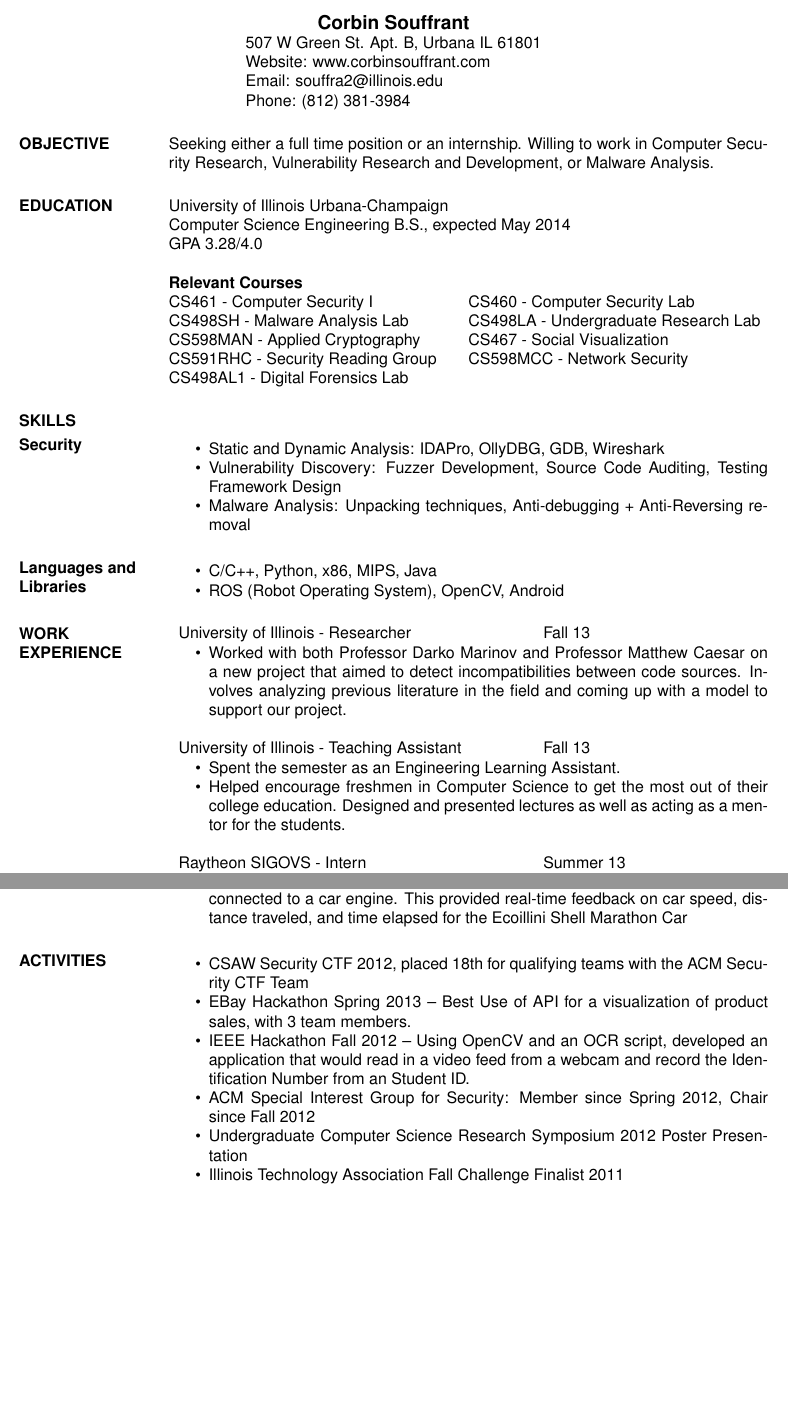
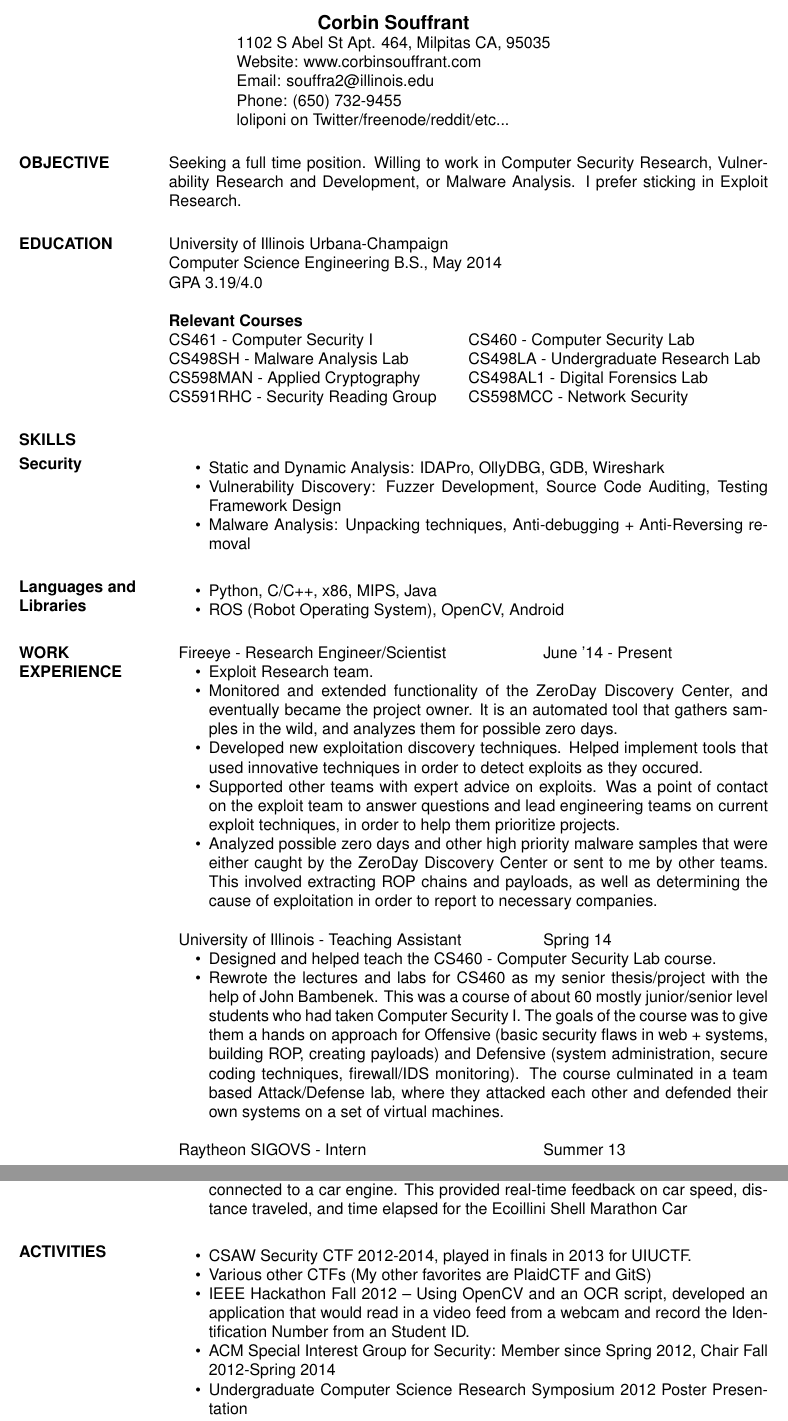
Before and after one commit to corbins/Resume, a LaTeX CV (resume.tex): two parts of pages 1 and 2 of 2, joined at a grey line, cut so that both start at the same text, the shorter picture padded with empty space. Compiled offline with pdfLaTeX.

Commit message:
Update resume.tex

```diff
--- a/resume.tex
+++ b/resume.tex
@@ -14,31 +14,28 @@
 \begin{document}
 \name{Corbin Souffrant}
 
-\address{ 507 W Green St. Apt. B, Urbana IL 61801 \\
+\address{ 1102 S Abel St Apt. 464, Milpitas CA, 95035 \\
   Website: www.corbinsouffrant.com \\ Email: souffra2@illinois.edu \\
-  Phone: (812) 381-3984
+  Phone: (650) 732-9455 \\ loliponi on Twitter/freenode/reddit/etc...
   }
 
 
 \begin{resume}
 
-\section{OBJECTIVE} Seeking either a full time position or an
-internship. Willing to work in Computer Security Research,
-Vulnerability Research and Development, or Malware Analysis.
+\section{OBJECTIVE} Seeking a full time position. Willing to work in Computer Security Research,
+Vulnerability Research and Development, or Malware Analysis.  I prefer sticking in Exploit Research.
 
 \section{EDUCATION}       University of Illinois Urbana-Champaign \\
-                Computer Science Engineering B.S., expected May 2014 \\
-                GPA 3.28/4.0
+                Computer Science Engineering B.S., May 2014 \\
+                GPA 3.19/4.0
 
                 \begin{ncolumn}{2}
                 {\bf Relevant Courses} \\
                 CS461 - Computer Security I & CS460 - Computer Security Lab \\
                 CS498SH - Malware Analysis Lab & CS498LA - Undergraduate Research Lab \\
-                CS598MAN - Applied Cryptography & CS467 - Social
-                Visualization \\
+                CS598MAN - Applied Cryptography & CS498AL1 - Digital Forensics Lab \\
                 CS591RHC - Security Reading Group & CS598MCC - Network
-                Security \\
-                CS498AL1 - Digital Forensics Lab
+                Security
 		\end{ncolumn}
 
 \section{SKILLS}
@@ -53,39 +50,49 @@ Vulnerability Research and Development, or Malware Analysis.
                  \end{itemize}
 \normalsize{\section{Languages and Libraries}}
 	           \begin{itemize} \itemsep -2pt % reduce space between items
-                   \item C/C++, Python, x86, MIPS, Java
+                   \item Python, C/C++, x86, MIPS, Java
                    \item ROS (Robot Operating System), OpenCV, Android
                    \end{itemize}
 
 \section{WORK EXPERIENCE}
 \begin{tabular}{p{3in} r} % setup 2 columns, first
 					    % is 3 inches wide
-                  University of Illinois - Researcher &  Fall 13
+                 Fireeye - Research Engineer/Scientist &  June '14 - Present
                   \end{tabular}
                    \begin{itemize} \itemsep -2pt % \item[] prevents a bullet from appearing
-                     \item Worked with both Professor Darko Marinov
-                       and Professor Matthew Caesar on a new project
-                       that aimed to detect incompatibilities between
-                       code sources.  Involves analyzing previous
-                       literature in the field and coming up with a
-                       model to support our project.
+                     \item Exploit Research team.
+                     \item Monitored and extended functionality of the ZeroDay Discovery Center, and eventually
+                     became the project owner.  It is an automated tool that gathers samples in the wild, and
+                     analyzes them for possible zero days.
+                     \item Developed new exploitation discovery techniques.  Helped implement tools that used
+                     innovative techniques in order to detect exploits as they occured.
+                     \item Supported other teams with expert advice on exploits.  Was a point of contact on the
+                     exploit team to answer questions and lead engineering teams on current exploit techniques,
+                     in order to help them prioritize projects.
+                     \item Analyzed possible zero days and other high priority malware samples that were either
+                     caught by the ZeroDay Discovery Center or sent to me by other teams.  This involved extracting
+                     ROP chains and payloads, as well as determining the cause of exploitation in order to report
+                     to necessary companies.
 		   \end{itemize}
 \begin{tabular}{p{3in} r} % setup 2 columns, first
 					    % is 3 inches wide
-                  University of Illinois - Teaching Assistant&  Fall 13
+                  University of Illinois - Teaching Assistant&  Spring 14
                   \end{tabular}
                    \begin{itemize} \itemsep -2pt % \item[] prevents a bullet from appearing
-                     \item Spent the semester as an Engineering Learning Assistant.
-                     \item Helped encourage freshmen in Computer
-                       Science to get the most out of their college
-                       education.  Designed and presented lectures as
-                       well as acting as a mentor for the students.
+                     \item Designed and helped teach the CS460 - Computer Security Lab course.
+                     \item Rewrote the lectures and labs for CS460 as my senior thesis/project with the
+                     help of John Bambenek.  This was a course of about 60 mostly junior/senior level
+                     students who had taken Computer Security I.  The goals of the course was to give them
+                     a hands on approach for Offensive (basic security flaws in web + systems, building ROP,
+                     creating payloads) and Defensive (system administration, secure coding techniques, firewall/IDS
+                     monitoring).  The course culminated in a team based Attack/Defense lab, where they attacked each
+                     other and defended their own systems on a set of virtual machines.
 		   \end{itemize}
 \begin{tabular}{p{3in} r} % setup 2 columns, first
 					    % is 3 inches wide
                   Raytheon SIGOVS - Intern &  Summer 13
                   \end{tabular}
-                   \begin{itemize} \itemsep -2pt % \item[] prevents a bullet from appearing
+\begin{itemize} \itemsep -2pt % \item[] prevents a bullet from appearing
                     \item Vulnerability Discovery using a variety of
                       methods.  Developed a smart fuzzer and setup a
                       testing framework.  Found bugs via source code
@@ -164,17 +171,14 @@ Android Telemetry for a Vehicle & Fall 12 - Spring 13
 
 \section{ACTIVITIES}
 \begin{itemize} \itemsep -2pt
-\item CSAW Security CTF 2012, placed 18th for qualifying teams with
-  the ACM Security CTF Team
-\item EBay Hackathon Spring 2013 -- Best Use of API for a visualization of product
-  sales, with 3 team members.
+\item CSAW Security CTF 2012-2014, played in finals in 2013 for UIUCTF.
+\item Various other CTFs (My other favorites are PlaidCTF and GitS)
 \item IEEE Hackathon Fall 2012 -- Using OpenCV and an OCR script,
   developed an application that would read in a video feed from a
   webcam and record the Identification Number from an Student ID.
 \item ACM Special Interest Group for Security: Member since Spring
-  2012, Chair since Fall 2012
+  2012, Chair Fall 2012-Spring 2014
 \item Undergraduate Computer Science Research Symposium 2012 Poster Presentation
-\item Illinois Technology Association Fall Challenge Finalist 2011
 \end{itemize}
 \end{resume}
 \end{document}
```
